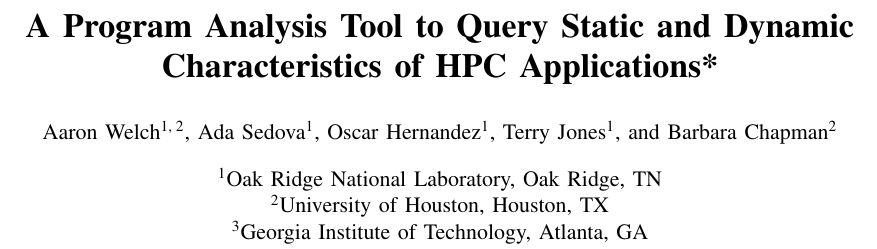
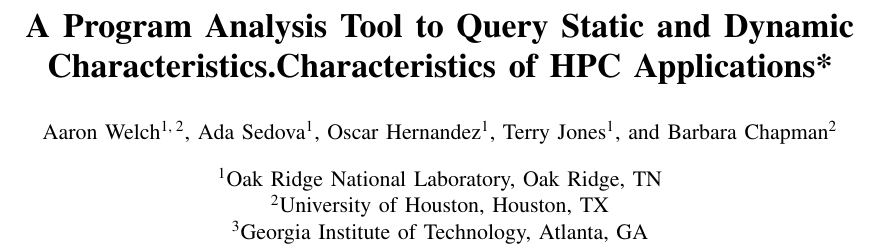
Before and after one commit to dawelch/static-analysis-paper, a LaTeX paper (main.tex): part of page 1 of 7, cut so that both start at the same text. Compiled offline with pdfLaTeX.

Commit message:
Update on Overleaf.

```diff
--- a/main.tex
+++ b/main.tex
@@ -15,7 +15,7 @@
 \begin{document}
 %\title{A Database for program analysis}
 \title{\LARGE \bf
-A Program Analysis Tool to Query Static and Dynamic Characteristics of HPC Applications*
+A Program Analysis Tool to Query Static and Dynamic Characteristics.Characteristics of HPC Applications*
 }
 \author[1, 2]{Aaron Welch}
 \author[1]{Ada Sedova}
```
